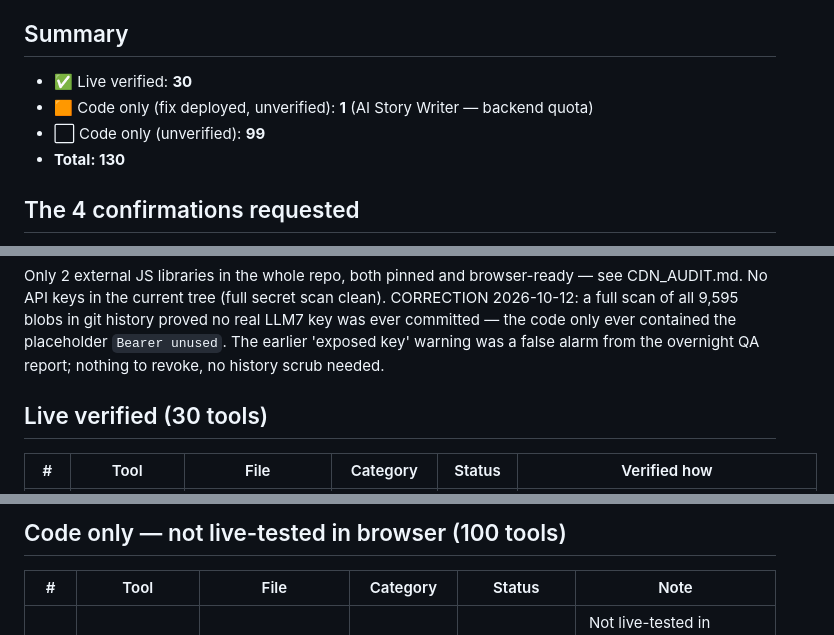
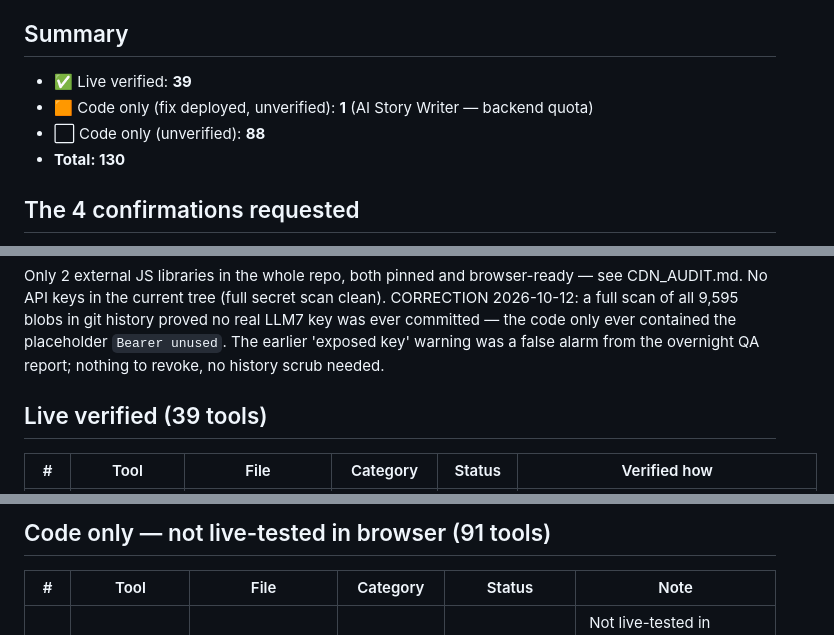
Before and after one commit to allversetools/allverse, a Markdown page: TOOLS_PROGRESS.md, 3 parts joined by grey strips. Drawn GitHub-style.

Commit message:
Batch 2: 9 file/device tools live-verified (39/130); voice-recorder + TTS environment-limited

```diff
--- a/TOOLS_PROGRESS.md
+++ b/TOOLS_PROGRESS.md
@@ -19,9 +19,9 @@ clean the code looks.
 so reports say "no visible errors observed" — never "zero console errors".
 
 ## Summary
-- ✅ Live verified: **30**
+- ✅ Live verified: **39**
 - 🟧 Code only (fix deployed, unverified): **1** (AI Story Writer — backend quota)
-- ⬜ Code only (unverified): **99**
+- ⬜ Code only (unverified): **88**
 - **Total: 130**
 
 ## The 4 confirmations requested
@@ -57,7 +57,7 @@ so reports say "no visible errors observed" — never "zero console errors".
 Only 2 external JS libraries in the whole repo, both pinned and browser-ready —
 see CDN_AUDIT.md. No API keys in the current tree (full secret scan clean). CORRECTION 2026-10-12: a full scan of all 9,595 blobs in git history proved no real LLM7 key was ever committed — the code only ever contained the placeholder `Bearer unused`. The earlier 'exposed key' warning was a false alarm from the overnight QA report; nothing to revoke, no history scrub needed.
 
-## Live verified (30 tools)
+## Live verified (39 tools)
 
 | # | Tool | File | Category | Status | Verified how |
 |---|------|------|----------|--------|--------------|
@@ -94,5 +103,5 @@ see CDN_AUDIT.md. No API keys in the current tree (full secret scan clean). CORR
 
-## Code only — not live-tested in browser (100 tools)
+## Code only — not live-tested in browser (91 tools)
 
 | # | Tool | File | Category | Status | Note |
 |---|------|------|----------|--------|------|
```
Also changed, not shown: other parts of TOOLS_PROGRESS.md (+113 -113 lines).
